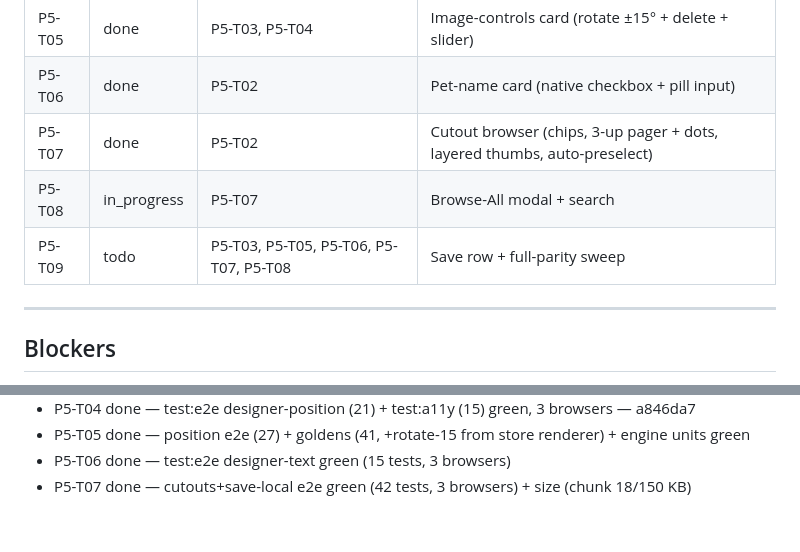
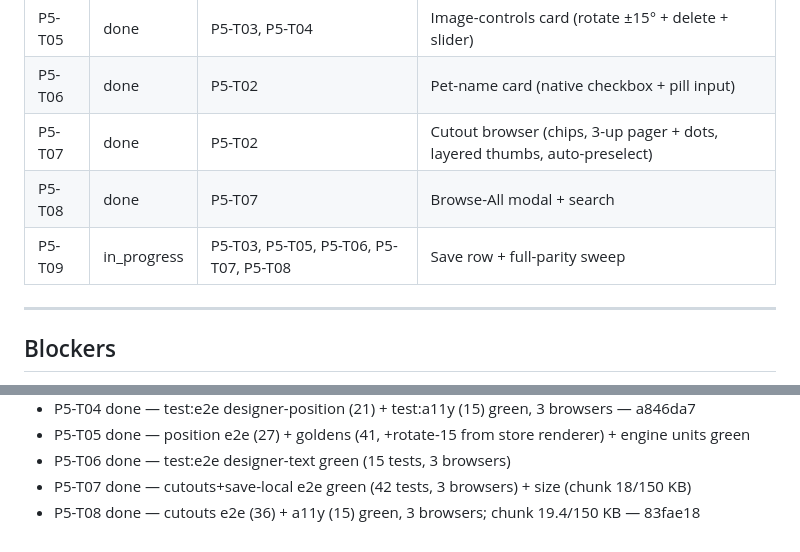
Before and after one commit to treatink/treatink-sdk, a Markdown page: STATE.md, 2 parts joined by grey strips. Rendered like a GitHub page.

Commit message:
chore(state): mark P5-T08 done; P5-T09 in progress

```diff
--- a/STATE.md
+++ b/STATE.md
@@ -96,8 +96,8 @@ gate passed, not blocked.
 | P5-T05 | done | P5-T03, P5-T04 | Image-controls card (rotate ±15° + delete + slider) |
 | P5-T06 | done | P5-T02 | Pet-name card (native checkbox + pill input) |
 | P5-T07 | done | P5-T02 | Cutout browser (chips, 3-up pager + dots, layered thumbs, auto-preselect) |
-| P5-T08 | in_progress | P5-T07 | Browse-All modal + search |
-| P5-T09 | todo | P5-T03, P5-T05, P5-T06, P5-T07, P5-T08 | Save row + full-parity sweep |
+| P5-T08 | done | P5-T07 | Browse-All modal + search |
+| P5-T09 | in_progress | P5-T03, P5-T05, P5-T06, P5-T07, P5-T08 | Save row + full-parity sweep |
 
 ---
 
@@ -198,3 +198,4 @@ _Newest last. One line per completed task or phase transition:_
 - P5-T05 done — position e2e (27) + goldens (41, +rotate-15 from store renderer) + engine units green
 - P5-T06 done — test:e2e designer-text green (15 tests, 3 browsers)
 - P5-T07 done — cutouts+save-local e2e green (42 tests, 3 browsers) + size (chunk 18/150 KB)
+- P5-T08 done — cutouts e2e (36) + a11y (15) green, 3 browsers; chunk 19.4/150 KB — 83fae18
```
